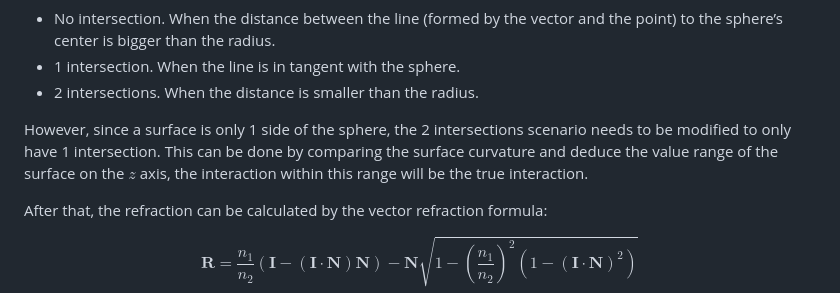
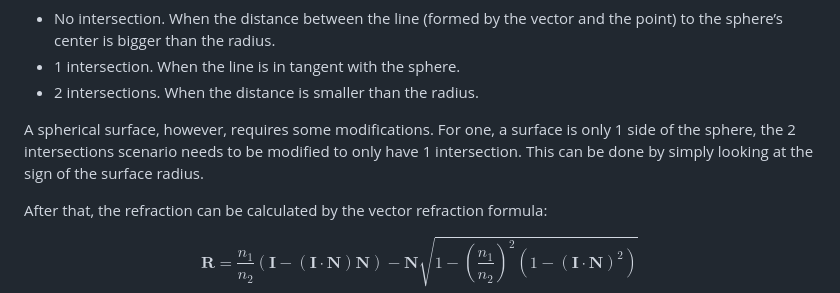
Before and after one commit to Amarthgul/PersonalCodes, a Markdown page: OSU/DESIGN6400/README.md, the part around the change. Drawn GitHub-style.

Commit message:
Updated spherical intersection

```diff
--- a/OSU/DESIGN6400/README.md
+++ b/OSU/DESIGN6400/README.md
@@ -440,7 +440,7 @@ Note that depending on the direction of the vector and the point it originated f
 - 1 intersection. When the line is in tangent with the sphere.
 - 2 intersections. When the distance is smaller than the radius.
 
-However, since a surface is only 1 side of the sphere, the 2 intersections scenario needs to be modified to only have 1 intersection. This can be done by comparing the surface curvature and deduce the value range of the surface on the $z$ axis, the interaction within this range will be the true interaction.
+A spherical surface, however, requires some modifications. For one, a surface is only 1 side of the sphere, the 2 intersections scenario needs to be modified to only have 1 intersection. This can be done by simply looking at the sign of the surface radius.
 
 After that, the refraction can be calculated by the vector refraction formula:
 
```
